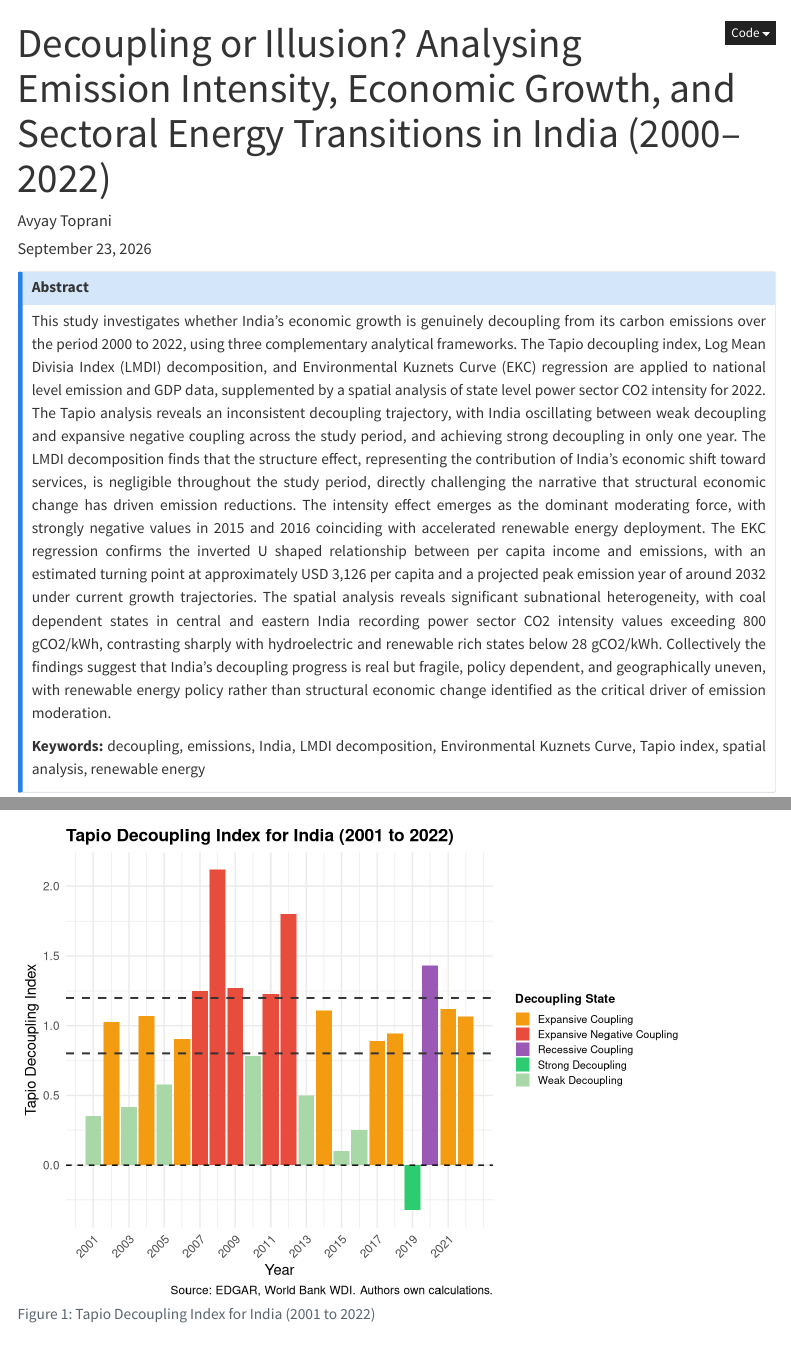
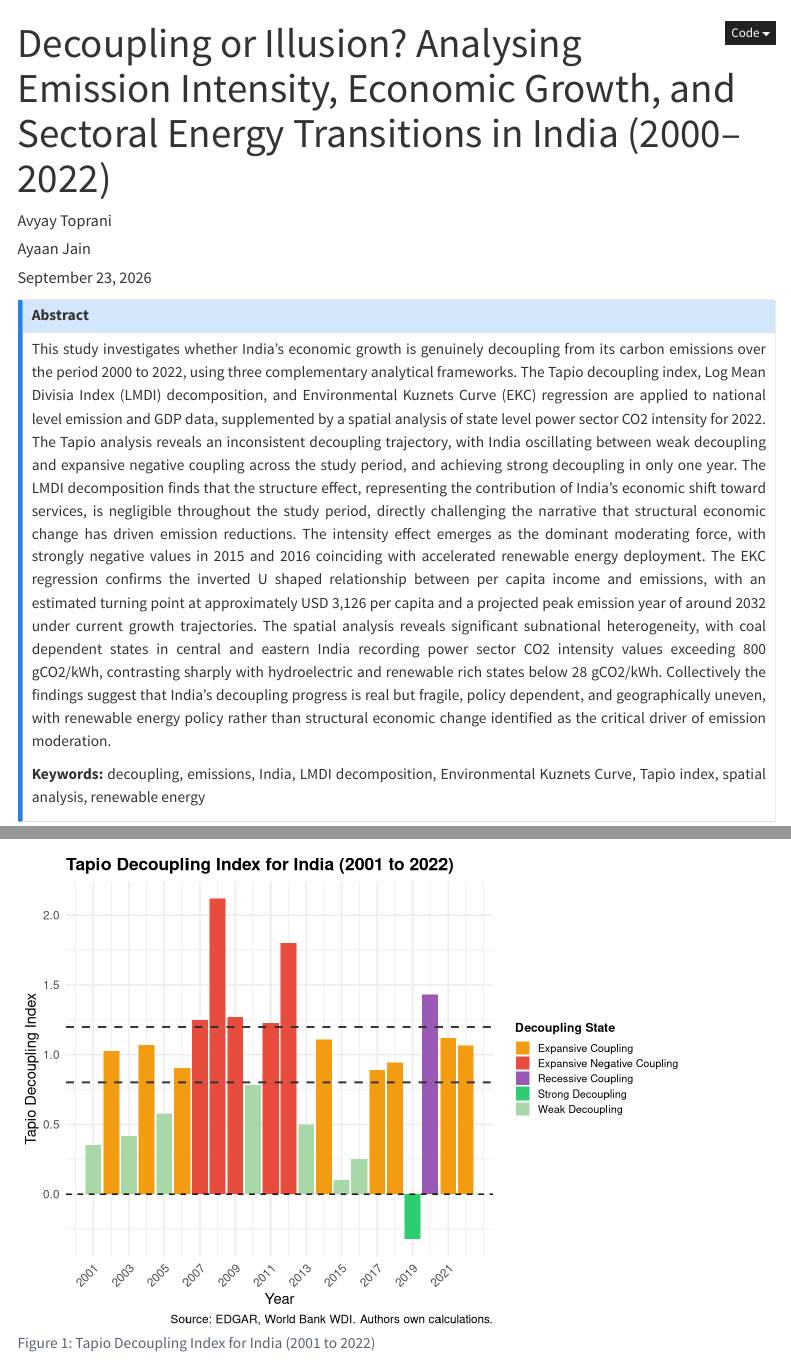
Before and after one commit to Avyay-Toprani/india-emissions-decoupling, a Quarto document (report/index.qmd): the page in a window 1100 px wide, from its top, and a second part further down, joined at a grey line. Rendered offline with R 4.5, knitr and Pandoc in place of Quarto, with nearby package versions; some code elsewhere in the file could not run offline; menus at the side of the page are left out.

Commit message:
Add co-author name

```diff
--- a/report/index.qmd
+++ b/report/index.qmd
@@ -1,6 +1,8 @@
 ---
 title: "Decoupling or Illusion? Analysing Emission Intensity, Economic Growth, and Sectoral Energy Transitions in India (2000–2022)"
-author: "Avyay Toprani"
+author:
+  - "Avyay Toprani"
+  - "Ayaan Jain"
 date: today
 ---
 
```
Also changed, not shown: 1 other file.
